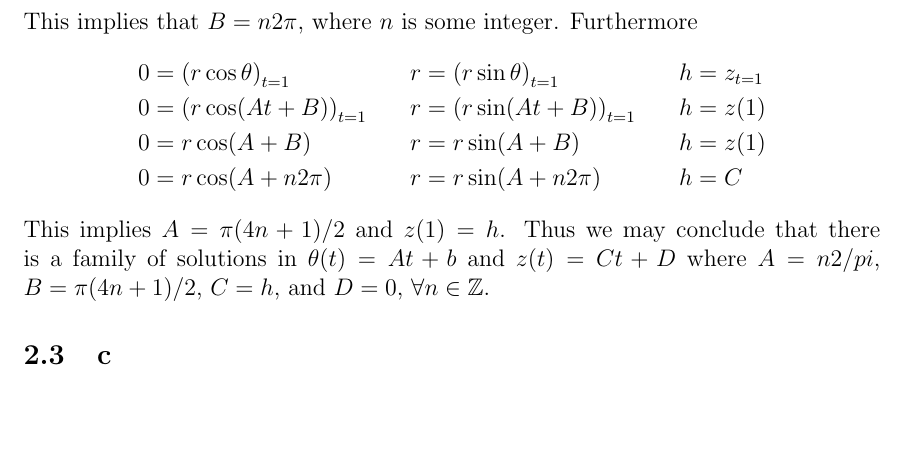
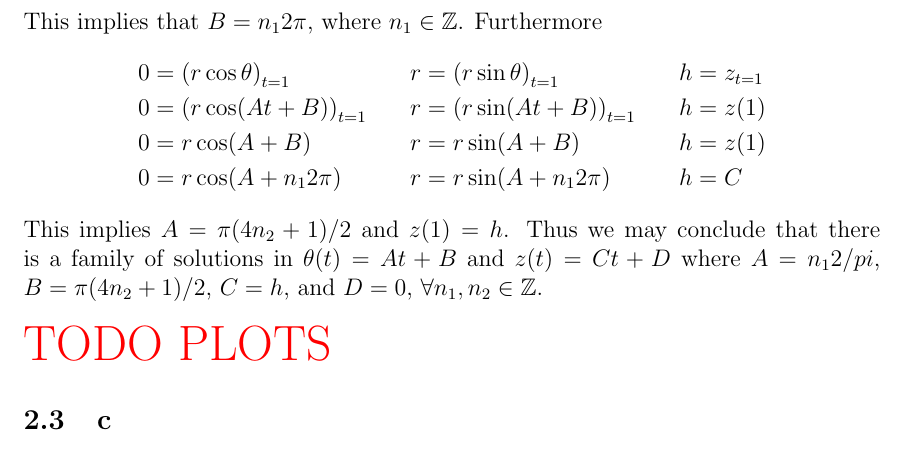
Before and after one commit to hershal/m374m, a LaTeX problem sheet (homeworks/hw11/hw11.tex): part of page 11 of 11, cut so that both start at the same text, the shorter picture padded with empty space. Compiled offline with pdfLaTeX; a LaTeX package or settings file that is missing is left out.

Commit message:
hw11/minilab.b: stuff

```diff
--- a/homeworks/hw11/hw11.tex
+++ b/homeworks/hw11/hw11.tex
@@ -323,18 +323,21 @@ by careful consideration and logical reasoning. We'll start with $P_1$.
     r &= r\cos(B) &\quad 0 &= r\sin(B) &\quad 0 &=D \\
   \end{aligned}
 \end{equation*}
-This implies that $B=n2\pi$, where $n$ is some integer. Furthermore
+This implies that $B={n_1}2\pi$, where $n_1\in\mathbb{Z}$. Furthermore
 \begin{equation*}
   \begin{aligned}
     0 &= {(r\cos\theta)}_{t=1} &\quad r &= {(r\sin\theta)}_{t=1} &\quad h &=z_{t=1} \\
     0 &= {(r\cos(At+B))}_{t=1} &\quad r &= {(r\sin(At+B))}_{t=1} &\quad h &=z(1) \\
     0 &= r\cos(A+B) &\quad r &= r\sin(A+B) &\quad h &=z(1) \\
-    0 &= r\cos(A+n2\pi) &\quad r &= r\sin(A+n2\pi) &\quad h &=C \\
+    0 &= r\cos(A+{n_1}2\pi) &\quad r &= r\sin(A+{n_1}2\pi) &\quad h &=C \\
   \end{aligned}
 \end{equation*}
-This implies $A=\pi(4n+1)/2$ and $z(1)=h$. Thus we may conclude that there is a
-family of solutions in $\theta(t)=At+b$ and $z(t)=Ct+D$ where $A=n2/pi$,
-$B=\pi(4n+1)/2$, $C=h$, and $D=0$, $\forall n\in\mathbb{Z}$.
+This implies $A=\pi(4n_2+1)/2$ and $z(1)=h$. Thus we may conclude that there is a
+family of solutions in $\theta(t)=At+B$ and $z(t)=Ct+D$ where $A={n_1}2/pi$,
+$B=\pi(4n_2+1)/2$, $C=h$, and $D=0$, $\forall n_1,n_2\in\mathbb{Z}$.
+
+\hfill\\
+\noindent \todo{PLOTS}
 \subsection{c}
 \subsubsection*{Problem}
 The shortest among the candidate curves can be shown to be a local minimizer of
```
